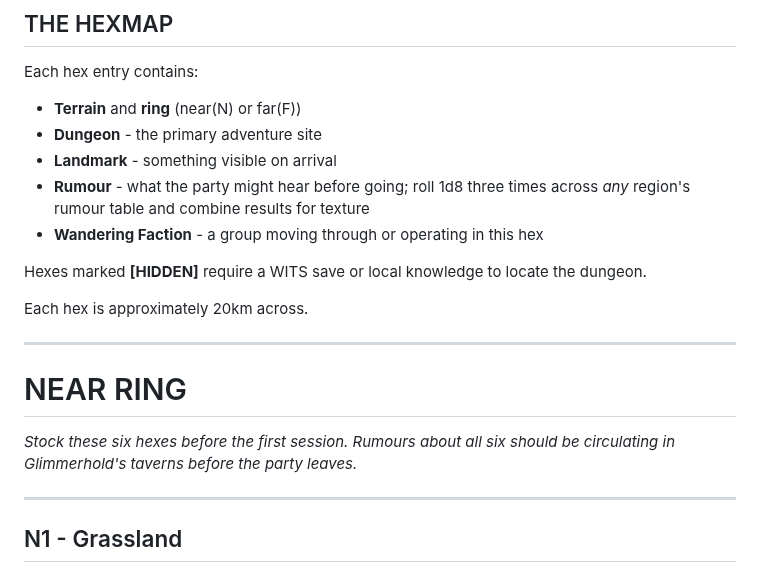
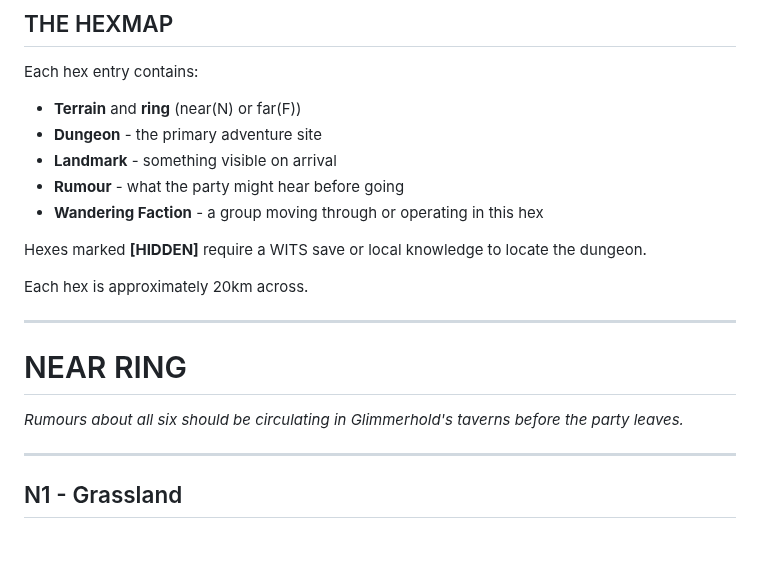
Before and after one commit to ptcee/lootgobs, a Markdown page: raw/map.md, the part around the change. GitHub-like rendering; blank space fills up the shorter version.

```diff
--- a/raw/map.md
+++ b/raw/map.md
@@ -7,7 +7,7 @@ Each hex entry contains:
 - **Terrain** and **ring** (near(N) or far(F))
 - **Dungeon** - the primary adventure site
 - **Landmark** - something visible on arrival
-- **Rumour** - what the party might hear before going; roll 1d8 three times across *any* region's rumour table and combine results for texture
+- **Rumour** - what the party might hear before going
 - **Wandering Faction** - a group moving through or operating in this hex
 
 Hexes marked **[HIDDEN]** require a WITS save or local knowledge to locate the dungeon.
@@ -18,7 +18,7 @@ Each hex is approximately 20km across.
 
 # NEAR RING
 
-*Stock these six hexes before the first session. Rumours about all six should be circulating in Glimmerhold's taverns before the party leaves.*
+*Rumours about all six should be circulating in Glimmerhold's taverns before the party leaves.*
 
 ---
 
```
